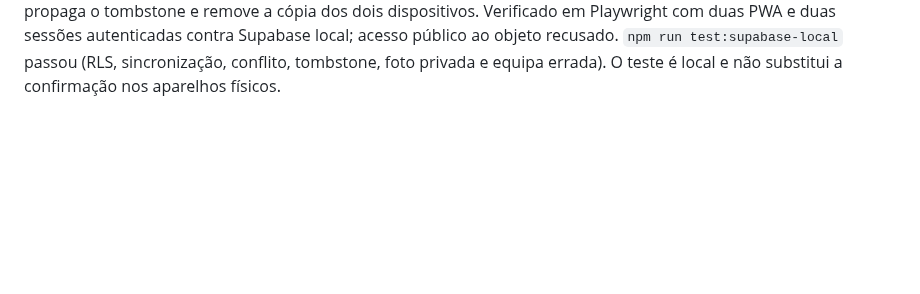
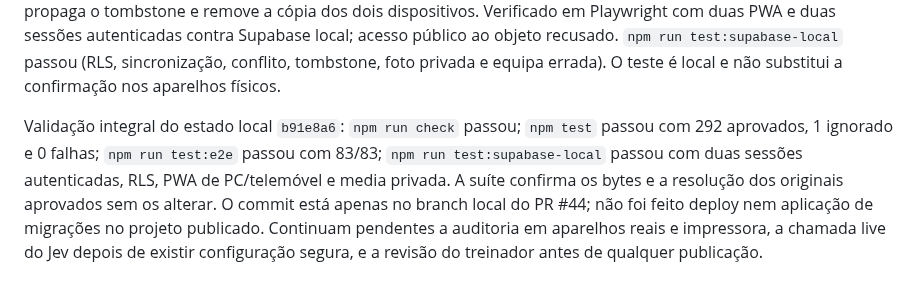
Before and after one commit to cbunny1990/treinador, a Markdown page: docs/development-roadmap.md, the part around the change. Drawn GitHub-style; blank space fills up the shorter version.

Commit message:
Record full local validation status

```diff
--- a/docs/development-roadmap.md
+++ b/docs/development-roadmap.md
@@ -93,3 +93,5 @@ Media geral: a biblioteca permite agora editar tipo, título, nota e URL externo
 Sincronização offline e conflito concorrente: duas instâncias PWA isoladas contra Supabase local confirmam criação offline no PC, edição offline no telemóvel, eliminação offline nos dois sentidos após reconexão e ausência de ressurreição. Edições offline da mesma revisão nos dois aparelhos mantêm a versão do primeiro envio no servidor, preservam a segunda versão local como pendente e expõem `version_mismatch` na lista de conflitos do Workspace. A correção do tombstone impede que uma eliminação recebida crie outro tombstone numa transação que só inclui o registo. Validação cache PWA v109: `npm run check`; `npm test` com 292 aprovados, 1 ignorado; `npm run test:e2e` com 83 aprovados; `npm run test:supabase-local` passou RLS, duas sessões e PWA bidirecional; imagens aprovadas sem alterações.
 
 Foto do atleta entre dispositivos: a PWA do PC cria a foto enquanto está offline e, após reconectar, envia-a ao bucket privado `team-media`; a PWA do telemóvel recebe URL assinada e a UUID do atleta, sem transportar `data_url`. A edição offline do título no telemóvel sincroniza para o PC sem alterar o caminho do ficheiro. A eliminação offline propaga o tombstone e remove a cópia dos dois dispositivos. Verificado em Playwright com duas PWA e duas sessões autenticadas contra Supabase local; acesso público ao objeto recusado. `npm run test:supabase-local` passou (RLS, sincronização, conflito, tombstone, foto privada e equipa errada). O teste é local e não substitui a confirmação nos aparelhos físicos.
+
+Validação integral do estado local `b91e8a6`: `npm run check` passou; `npm test` passou com 292 aprovados, 1 ignorado e 0 falhas; `npm run test:e2e` passou com 83/83; `npm run test:supabase-local` passou com duas sessões autenticadas, RLS, PWA de PC/telemóvel e media privada. A suíte confirma os bytes e a resolução dos originais aprovados sem os alterar. O commit está apenas no branch local do PR #44; não foi feito deploy nem aplicação de migrações no projeto publicado. Continuam pendentes a auditoria em aparelhos reais e impressora, a chamada live do Jev depois de existir configuração segura, e a revisão do treinador antes de qualquer publicação.
```
